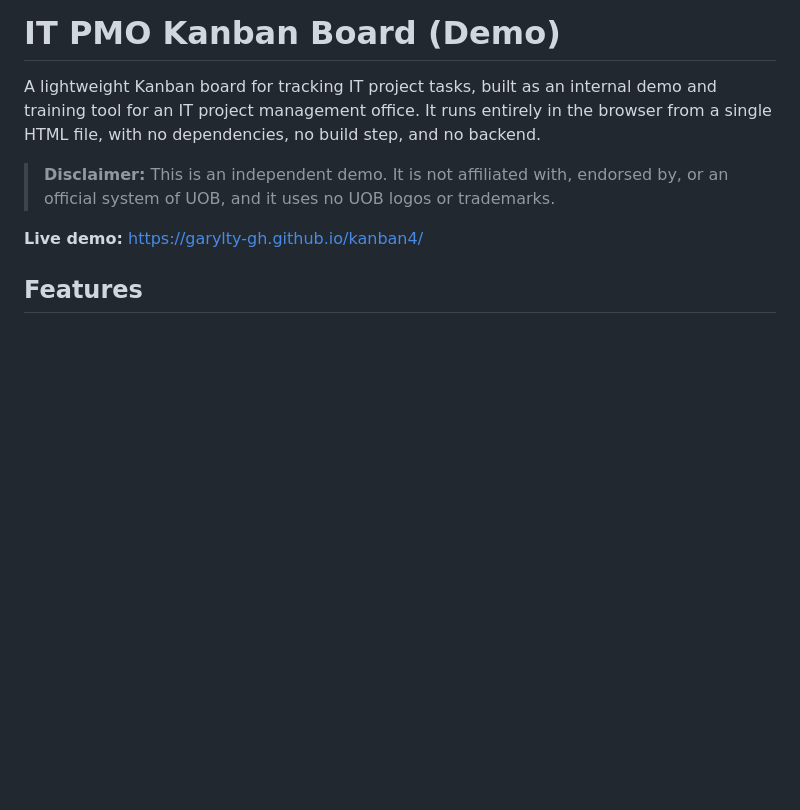
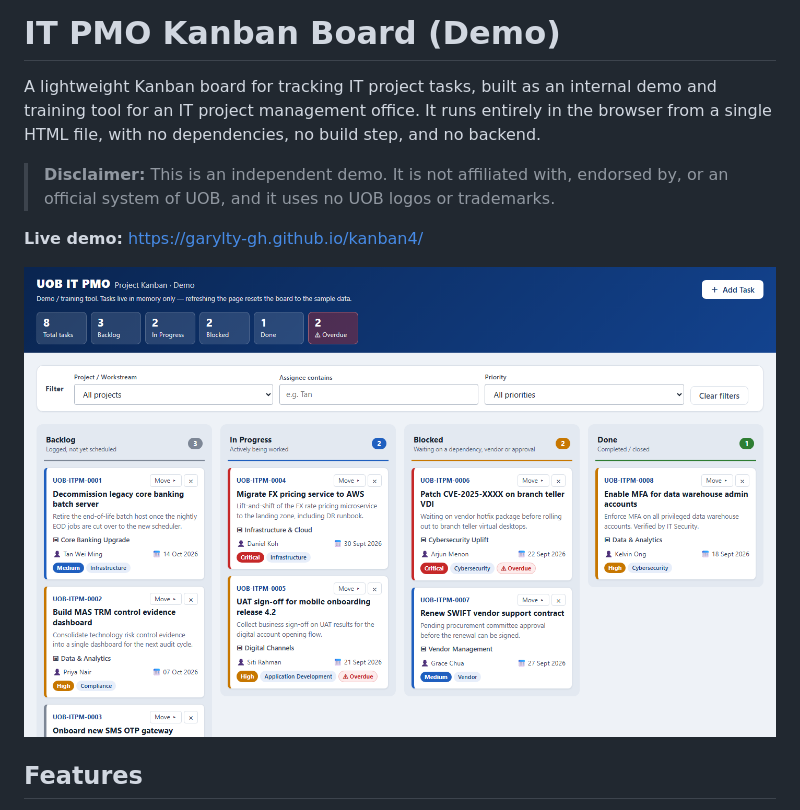
Before and after one commit to garylty-gh/kanban4, a Markdown page: README.md, the part around the change. Drawn GitHub-style; pictures changed too: docs/screenshot.png (added); blank space fills up the shorter version.

Commit message:
Add board screenshot to README
Co-Authored-By: Claude Opus 5.5 <noreply@anthropic.com>

```diff
--- a/README.md
+++ b/README.md
@@ -5,6 +5,8 @@ A lightweight Kanban board for tracking IT project tasks, built as an internal d
 > **Disclaimer:** This is an independent demo. It is not affiliated with, endorsed by, or an official system of UOB, and it uses no UOB logos or trademarks.
 
 **Live demo:** https://garylty-gh.github.io/kanban4/
+
+![Screenshot of the Kanban board](docs/screenshot.png)
 
 ## Features
 
```
